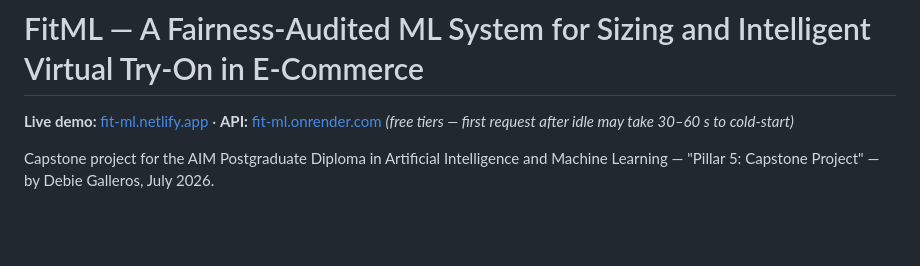
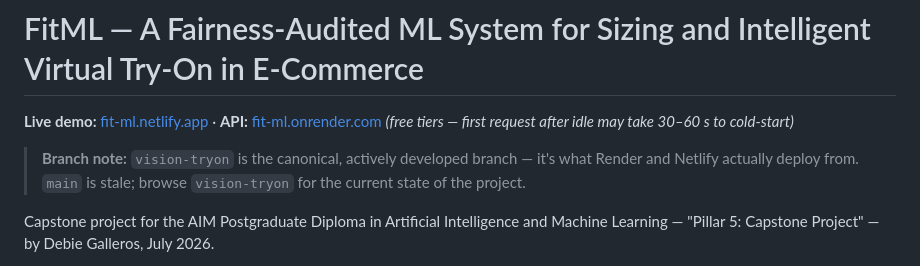
Before and after one commit to debiegalleros/fitml-capstone, a Markdown page: README.md, the part around the change. GitHub-like rendering; blank space fills up the shorter version.

Commit message:
docs: note vision-tryon as canonical/deployed branch

```diff
--- a/README.md
+++ b/README.md
@@ -1,6 +1,10 @@
 # FitML — A Fairness-Audited ML System for Sizing and Intelligent Virtual Try-On in E-Commerce
 
 **Live demo:** [fit-ml.netlify.app](https://fit-ml.netlify.app) · **API:** [fit-ml.onrender.com](https://fit-ml.onrender.com) *(free tiers — first request after idle may take 30–60 s to cold-start)*
+
+> **Branch note:** `vision-tryon` is the canonical, actively developed branch —
+> it's what Render and Netlify actually deploy from. `main` is stale; browse
+> `vision-tryon` for the current state of the project.
 
 Capstone project for the AIM Postgraduate Diploma in Artificial Intelligence
 and Machine Learning — "Pillar 5: Capstone Project" — by Debie Galleros,
```
